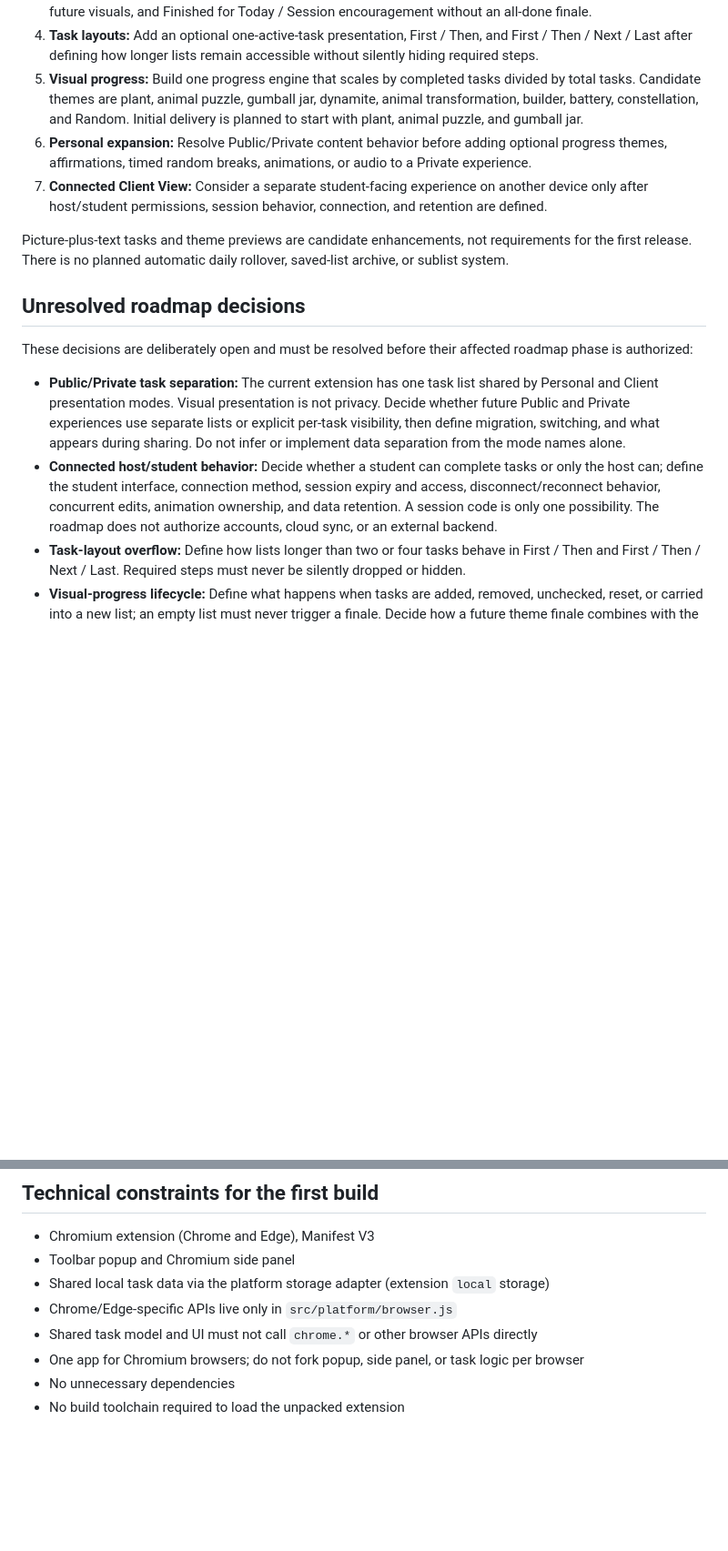
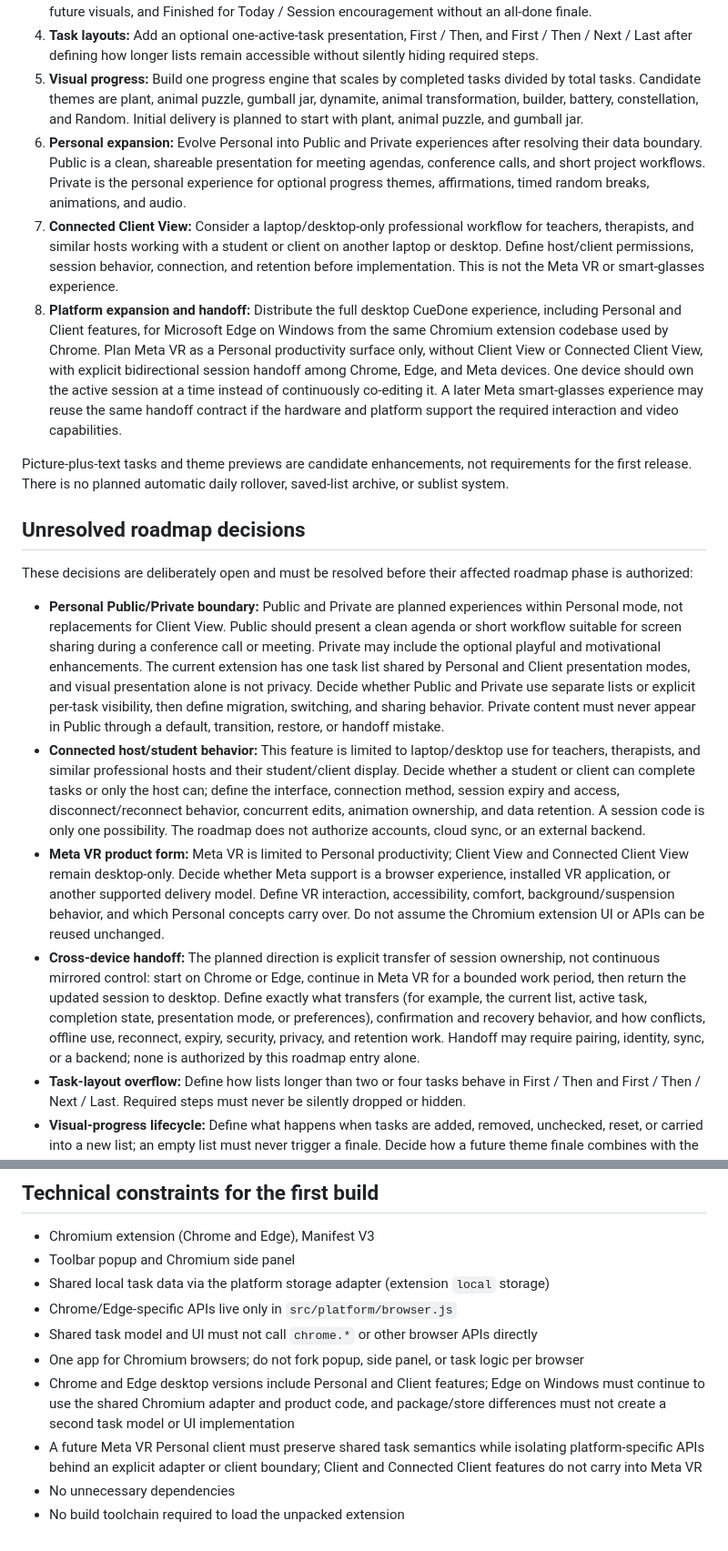
Before and after one commit to CueAnata/cuedone-extension, a Markdown page: PROJECT_CONTEXT.md, 2 parts joined by grey strips. Shown at 91% size. Rendered like a GitHub page; blank space fills up the shorter version.

Commit message:
Clarify CueDone platform and presentation roadmap

```diff
--- a/PROJECT_CONTEXT.md
+++ b/PROJECT_CONTEXT.md
@@ -101,8 +101,9 @@ The CueDone Development Blueprint records the following delivery order. It is pl
 3. **List lifecycle:** Define and implement Start a New List carryover, fresh visual state, Reset List interaction with future visuals, and Finished for Today / Session encouragement without an all-done finale.
 4. **Task layouts:** Add an optional one-active-task presentation, First / Then, and First / Then / Next / Last after defining how longer lists remain accessible without silently hiding required steps.
 5. **Visual progress:** Build one progress engine that scales by completed tasks divided by total tasks. Candidate themes are plant, animal puzzle, gumball jar, dynamite, animal transformation, builder, battery, constellation, and Random. Initial delivery is planned to start with plant, animal puzzle, and gumball jar.
-6. **Personal expansion:** Resolve Public/Private content behavior before adding optional progress themes, affirmations, timed random breaks, animations, or audio to a Private experience.
-7. **Connected Client View:** Consider a separate student-facing experience on another device only after host/student permissions, session behavior, connection, and retention are defined.
+6. **Personal expansion:** Evolve Personal into Public and Private experiences after resolving their data boundary. Public is a clean, shareable presentation for meeting agendas, conference calls, and short project workflows. Private is the personal experience for optional progress themes, affirmations, timed random breaks, animations, and audio.
+7. **Connected Client View:** Consider a laptop/desktop-only professional workflow for teachers, therapists, and similar hosts working with a student or client on another laptop or desktop. Define host/client permissions, session behavior, connection, and retention before implementation. This is not the Meta VR or smart-glasses experience.
+8. **Platform expansion and handoff:** Distribute the full desktop CueDone experience, including Personal and Client features, for Microsoft Edge on Windows from the same Chromium extension codebase used by Chrome. Plan Meta VR as a Personal productivity surface only, without Client View or Connected Client View, with explicit bidirectional session handoff among Chrome, Edge, and Meta devices. One device should own the active session at a time instead of continuously co-editing it. A later Meta smart-glasses experience may reuse the same handoff contract if the hardware and platform support the required interaction and video capabilities.
 
 Picture-plus-text tasks and theme previews are candidate enhancements, not requirements for the first release. There is no planned automatic daily rollover, saved-list archive, or sublist system.
 
@@ -110,8 +111,10 @@ Picture-plus-text tasks and theme previews are candidate enhancements, not requi
 
 These decisions are deliberately open and must be resolved before their affected roadmap phase is authorized:
 
-- **Public/Private task separation:** The current extension has one task list shared by Personal and Client presentation modes. Visual presentation is not privacy. Decide whether future Public and Private experiences use separate lists or explicit per-task visibility, then define migration, switching, and what appears during sharing. Do not infer or implement data separation from the mode names alone.
-- **Connected host/student behavior:** Decide whether a student can complete tasks or only the host can; define the student interface, connection method, session expiry and access, disconnect/reconnect behavior, concurrent edits, animation ownership, and data retention. A session code is only one possibility. The roadmap does not authorize accounts, cloud sync, or an external backend.
+- **Personal Public/Private boundary:** Public and Private are planned experiences within Personal mode, not replacements for Client View. Public should present a clean agenda or short workflow suitable for screen sharing during a conference call or meeting. Private may include the optional playful and motivational enhancements. The current extension has one task list shared by Personal and Client presentation modes, and visual presentation alone is not privacy. Decide whether Public and Private use separate lists or explicit per-task visibility, then define migration, switching, and sharing behavior. Private content must never appear in Public through a default, transition, restore, or handoff mistake.
+- **Connected host/student behavior:** This feature is limited to laptop/desktop use for teachers, therapists, and similar professional hosts and their student/client display. Decide whether a student or client can complete tasks or only the host can; define the interface, connection method, session expiry and access, disconnect/reconnect behavior, concurrent edits, animation ownership, and data retention. A session code is only one possibility. The roadmap does not authorize accounts, cloud sync, or an external backend.
+- **Meta VR product form:** Meta VR is limited to Personal productivity; Client View and Connected Client View remain desktop-only. Decide whether Meta support is a browser experience, installed VR application, or another supported delivery model. Define VR interaction, accessibility, comfort, background/suspension behavior, and which Personal concepts carry over. Do not assume the Chromium extension UI or APIs can be reused unchanged.
+- **Cross-device handoff:** The planned direction is explicit transfer of session ownership, not continuous mirrored control: start on Chrome or Edge, continue in Meta VR for a bounded work period, then return the updated session to desktop. Define exactly what transfers (for example, the current list, active task, completion state, presentation mode, or preferences), confirmation and recovery behavior, and how conflicts, offline use, reconnect, expiry, security, privacy, and retention work. Handoff may require pairing, identity, sync, or a backend; none is authorized by this roadmap entry alone.
 - **Task-layout overflow:** Define how lists longer than two or four tasks behave in First / Then and First / Then / Next / Last. Required steps must never be silently dropped or hidden.
 - **Visual-progress lifecycle:** Define what happens when tasks are added, removed, unchecked, reset, or carried into a new list; an empty list must never trigger a finale. Decide how a future theme finale combines with the existing final trail without creating an overly long ending.
 - **Session and break timing:** Define whether Finished for Today / Session pauses future timed breaks (the current recommendation is yes), plus interval restart, sleeping-computer, and closed-panel behavior.
@@ -146,5 +149,7 @@ Those remain outside the implemented product. Some appear in the planning roadma
 - Chrome/Edge-specific APIs live only in `src/platform/browser.js`
 - Shared task model and UI must not call `chrome.*` or other browser APIs directly
 - One app for Chromium browsers; do not fork popup, side panel, or task logic per browser
+- Chrome and Edge desktop versions include Personal and Client features; Edge on Windows must continue to use the shared Chromium adapter and product code, and package/store differences must not create a second task model or UI implementation
+- A future Meta VR Personal client must preserve shared task semantics while isolating platform-specific APIs behind an explicit adapter or client boundary; Client and Connected Client features do not carry into Meta VR
 - No unnecessary dependencies
 - No build toolchain required to load the unpacked extension
```
Also changed, not shown: AGENTS.md (+7 -3 lines).
